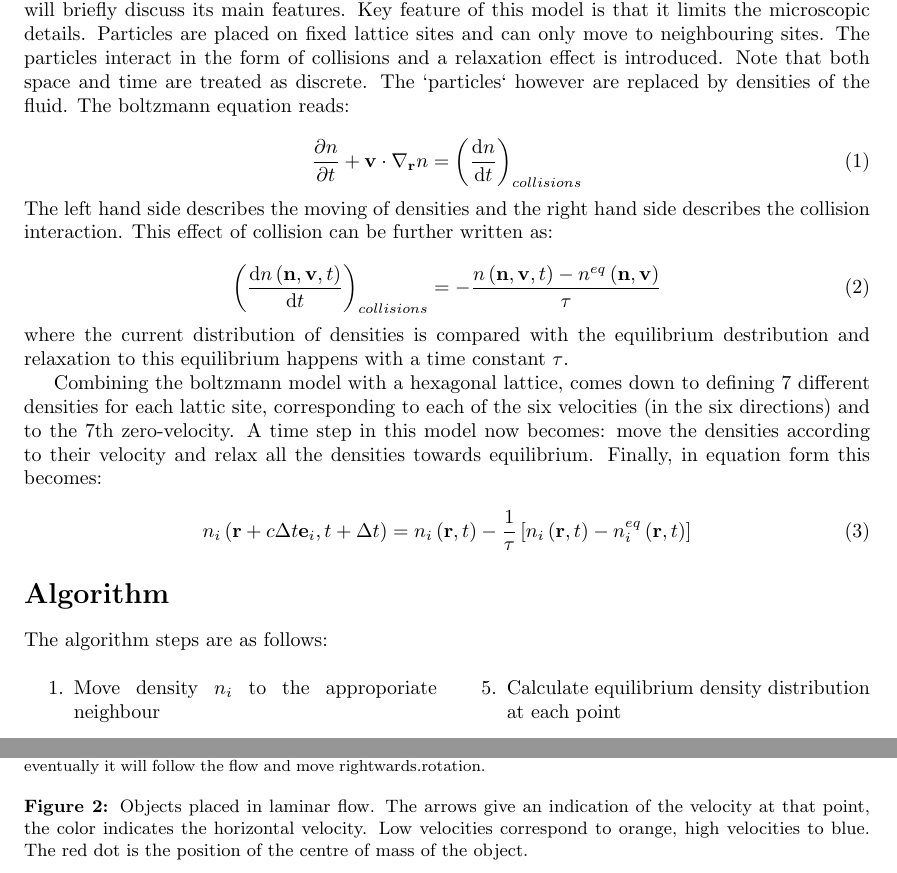
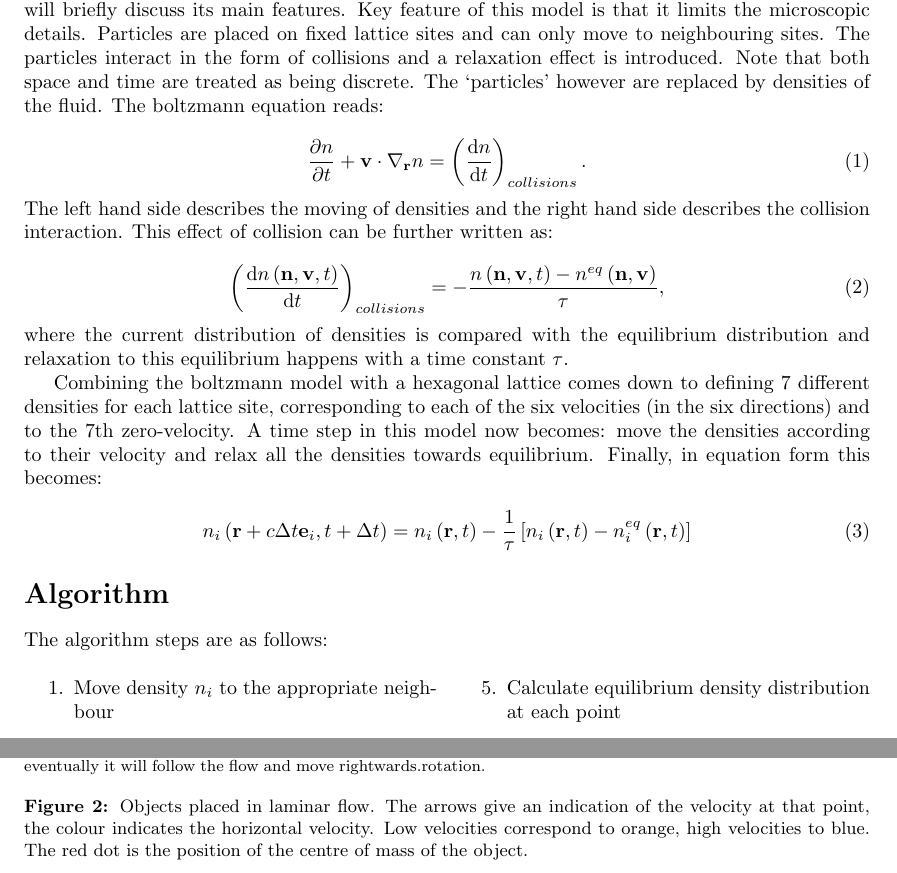
Before and after one commit to Jondrion/ICCP3, a LaTeX document (Report/Boltzmann_report.tex, which reads Report/Algorithm.tex, Report/Model.tex, Report/Results.tex): two parts of pages 2 and 4 of 5, joined at a grey line, cut so that both start at the same text. Compiled offline with pdfLaTeX.

Commit message:
added verbeteringen, alleen conclusie nog

```diff
--- a/Report/Algorithm.tex
+++ b/Report/Algorithm.tex
@@ -1,7 +1,7 @@
 The algorithm steps are as follows:
 \begin{multicols}{2}
 \begin{enumerate}
-    \item Move density $n_i$ to the approporiate neighbour
+    \item Move density $n_i$ to the appropriate neighbour
     \item Handle boundary conditions correctly (bounce-back / periodic)
     \item Calculate velocities at each point (Cartesian components)
     \item Add effect of pressure gradient
--- a/Report/Model.tex
+++ b/Report/Model.tex
@@ -1,16 +1,16 @@
-It is not the aim of this report to explain the lattice boltzmann model in detail, rather this section will briefly discuss its main features. Key feature of this model is that it limits the microscopic details. Particles are placed on fixed lattice sites and can only move to neighbouring sites. The particles interact in the form of collisions and a relaxation effect is introduced. Note that both space and time are treated as discrete. The `particles` however are replaced by densities of the fluid. The boltzmann equation reads:
+It is not the aim of this report to explain the lattice boltzmann model in detail, rather this section will briefly discuss its main features. Key feature of this model is that it limits the microscopic details. Particles are placed on fixed lattice sites and can only move to neighbouring sites. The particles interact in the form of collisions and a relaxation effect is introduced. Note that both space and time are treated as being discrete. The `particles' however are replaced by densities of the fluid. The boltzmann equation reads:
 
 \begin{equation}
-    \frac{\partial n}{\partial t} + \mathbf{v} \cdot \nabla_{\mathbf{r}} n = \left( \frac{\mathrm{d}n}{\mathrm{d}t} \right )_{collisions}
+    \frac{\partial n}{\partial t} + \mathbf{v} \cdot \nabla_{\mathbf{r}} n = \left( \frac{\mathrm{d}n}{\mathrm{d}t} \right )_{collisions}.
 \end{equation}
 The left hand side describes the moving of densities and the right hand side describes the collision interaction. This effect of collision can be further written as:
 
 \begin{equation}
-    \left( \frac{\mathrm{d}n \left( \mathbf{n}, \mathbf{v}, t \right ) }{\mathrm{d}t} \right )_{collisions} = - \frac{n \left( \mathbf{n}, \mathbf{v}, t \right ) - n^{eq} \left( \mathbf{n}, \mathbf{v} \right ) }{\tau}
+    \left( \frac{\mathrm{d}n \left( \mathbf{n}, \mathbf{v}, t \right ) }{\mathrm{d}t} \right )_{collisions} = - \frac{n \left( \mathbf{n}, \mathbf{v}, t \right ) - n^{eq} \left( \mathbf{n}, \mathbf{v} \right ) }{\tau},
 \end{equation}
-where the current distribution of densities is compared with the equilibrium destribution and relaxation to this equilibrium happens with a time constant $\tau$.
+where the current distribution of densities is compared with the equilibrium distribution and relaxation to this equilibrium happens with a time constant $\tau$.
 
-Combining the boltzmann model with a hexagonal lattice, comes down to defining 7 different densities for each lattic site, corresponding to each of the six velocities (in the six directions) and to the 7th zero-velocity. A time step in this model now becomes: move the densities according to their velocity and relax all the densities towards equilibrium. Finally, in equation form this becomes:
+Combining the boltzmann model with a hexagonal lattice comes down to defining 7 different densities for each lattice site, corresponding to each of the six velocities (in the six directions) and to the 7th zero-velocity. A time step in this model now becomes: move the densities according to their velocity and relax all the densities towards equilibrium. Finally, in equation form this becomes:
 
 \begin{equation}
     n_i \left( \mathbf{r} + c\Delta t \mathbf{e}_i, t+ \Delta t \right) = n_i \left( \mathbf{r}, t \right ) - \frac{1}{\tau} \left[ n_i \left( \mathbf{r},t \right) - n_i^{eq} \left( \mathbf{r},t \right ) \right ]
--- a/Report/Results.tex
+++ b/Report/Results.tex
@@ -19,7 +19,7 @@ In Figure \ref{fig:flow2} snapshots are seen depecting various (non) moving obje
   \subfloat[Moving triangle placed in the laminar flow. Object is moving to the left due to initial applied velocity, eventually it will follow the flow and move rightwards.]{\label{fig:triangle}\includegraphics[width=.47\textwidth]{plots/triangle.pdf}}
   \subfloat[Moving hexagon placed in the laminar flow. The mass distribution is non uniform which influences its rotation.]{\label{fig:hexagon}\includegraphics[width=.47\textwidth]{plots/hexagon.pdf} }
 
- \caption{Objects placed in laminar flow. The arrows give an indication of the velocity at that point, the color indicates the horizontal velocity. Low velocities correspond to orange, high velocities to blue. The red dot is the position of the centre of mass of the object. }
+ \caption{Objects placed in laminar flow. The arrows give an indication of the velocity at that point, the colour indicates the horizontal velocity. Low velocities correspond to orange, high velocities to blue. The red dot is the position of the centre of mass of the object. }
 \label{fig:flow2}
 
 \end{figure}
```
Also changed, not shown: Report/plots/rectangle.pdf, Report/Results.tex (6 more changed lines).
